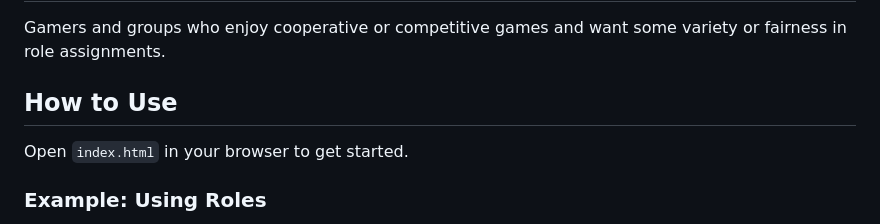
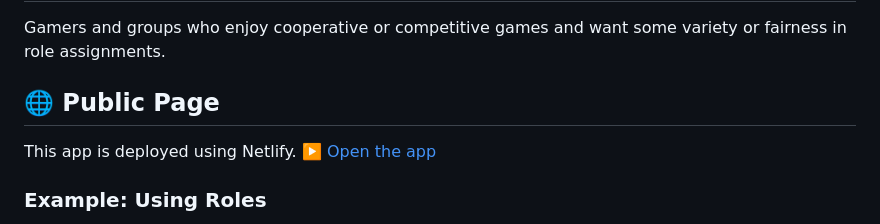
Before and after one commit to black1000/PickPlay, a Markdown page: README.md, the part around the change. Drawn GitHub-style.

```diff
--- a/README.md
+++ b/README.md
@@ -23,9 +23,9 @@ To solve this, I built a lightweight web app that can randomly assign characters
 
 Gamers and groups who enjoy cooperative or competitive games and want some variety or fairness in role assignments.
 
-## How to Use
-
-Open `index.html` in your browser to get started.
+## 🌐 Public Page
+This app is deployed using Netlify.
+▶️ [Open the app](https://pickplay10.netlify.app/)
 
 ### Example: Using Roles
 
```
